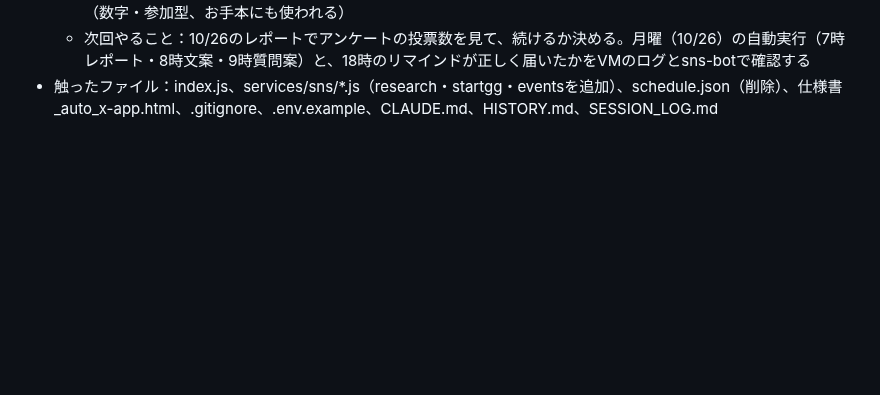
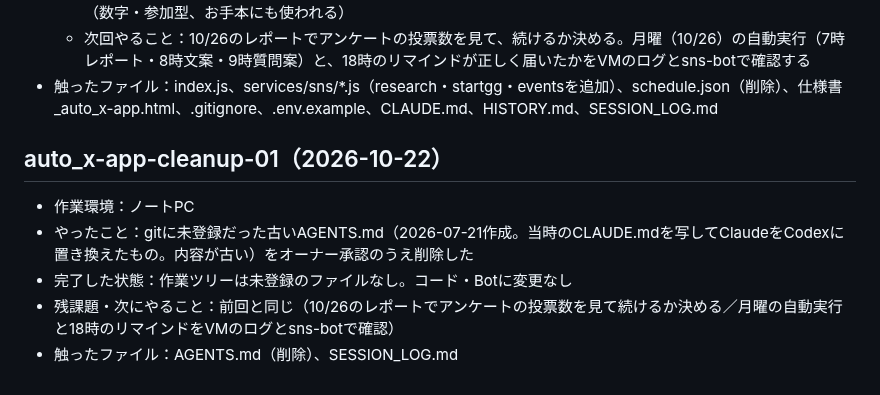
Before and after one commit to kurobuchicken-cell/auto_x-app, a Markdown page: SESSION_LOG.md, the part around the change. Drawn GitHub-style; blank space fills up the shorter version.

Commit message:
SESSION_LOG.md：古いAGENTS.mdの削除を記録
gitに未登録のAGENTS.md（2026-07-21作成）が残っていた。当時のCLAUDE.mdを
Codex向けに写しただけのもので、「X APIは使用しない」など今の方針と食い違う
内容のまま更新されていなかった。Codexで開くと古いルールで動くため削除した
（未登録ファイルなのでgit上の変更はこのログのみ）。

Co-Authored-By: Claude Opus 5.5 <noreply@anthropic.com>

```diff
--- a/SESSION_LOG.md
+++ b/SESSION_LOG.md
@@ -187,3 +187,10 @@
   - 2f16026まで本番に反映済み。WW#5予想アンケートは10/21 15:30に投稿され、登録しておいた文案と結び付いた（数字・参加型、お手本にも使われる）
   - 次回やること：10/26のレポートでアンケートの投票数を見て、続けるか決める。月曜（10/26）の自動実行（7時レポート・8時文案・9時質問案）と、18時のリマインドが正しく届いたかをVMのログとsns-botで確認する
 - 触ったファイル：index.js、services/sns/*.js（research・startgg・eventsを追加）、schedule.json（削除）、仕様書_auto_x-app.html、.gitignore、.env.example、CLAUDE.md、HISTORY.md、SESSION_LOG.md
+
+## auto_x-app-cleanup-01（2026-10-22）
+- 作業環境：ノートPC
+- やったこと：gitに未登録だった古いAGENTS.md（2026-07-21作成。当時のCLAUDE.mdを写してClaudeをCodexに置き換えたもの。内容が古い）をオーナー承認のうえ削除した
+- 完了した状態：作業ツリーは未登録のファイルなし。コード・Botに変更なし
+- 残課題・次にやること：前回と同じ（10/26のレポートでアンケートの投票数を見て続けるか決める／月曜の自動実行と18時のリマインドをVMのログとsns-botで確認）
+- 触ったファイル：AGENTS.md（削除）、SESSION_LOG.md
```
